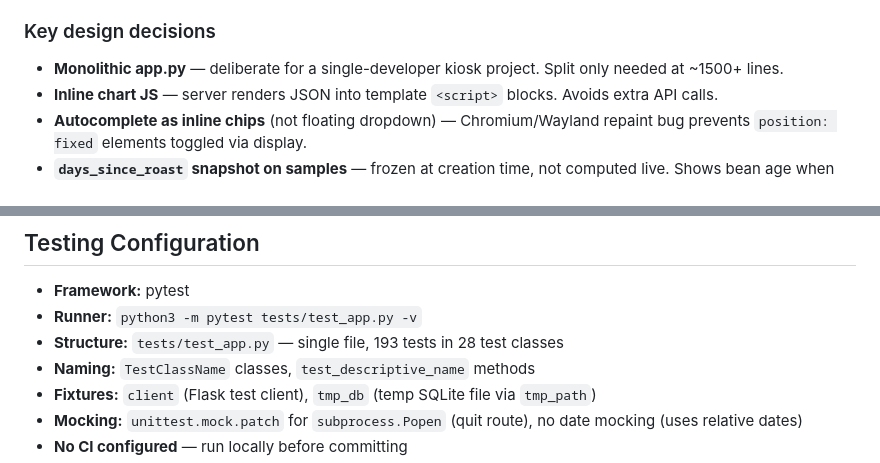
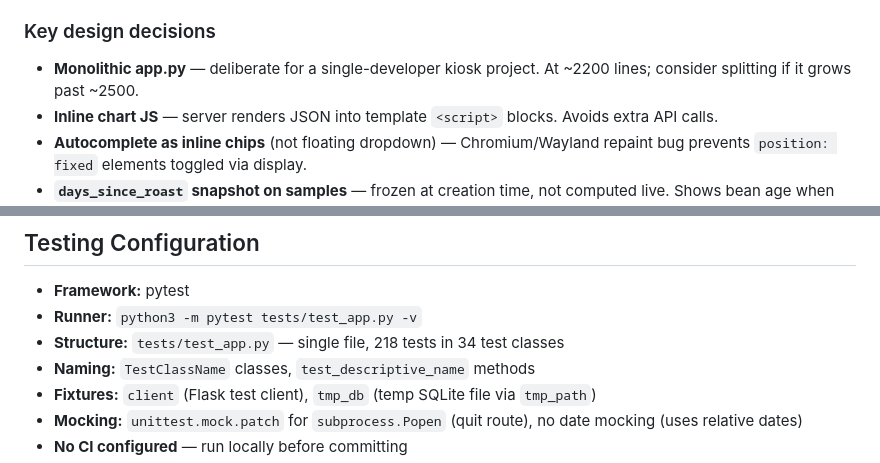
Before and after one commit to Inesteem/OptimizeYourCoffee, a Markdown page: CLAUDE.md, 2 parts joined by grey strips. Drawn GitHub-style.

```diff
--- a/CLAUDE.md
+++ b/CLAUDE.md
@@ -114,7 +114,7 @@ Preview API (`/api/grind-preview`) runs algorithms on example scenarios in an in
 - **Static data** — `coffee-info.json`, `varieties.json` (checked in, loaded client-side)
 
 ### Key design decisions
-- **Monolithic app.py** — deliberate for a single-developer kiosk project. Split only needed at ~1500+ lines.
+- **Monolithic app.py** — deliberate for a single-developer kiosk project. At ~2200 lines; consider splitting if it grows past ~2500.
 - **Inline chart JS** — server renders JSON into template `<script>` blocks. Avoids extra API calls.
 - **Autocomplete as inline chips** (not floating dropdown) — Chromium/Wayland repaint bug prevents `position: fixed` elements toggled via display.
 - **`days_since_roast` snapshot on samples** — frozen at creation time, not computed live. Shows bean age when that specific shot was pulled.
@@ -179,7 +179,7 @@ Preview API (`/api/grind-preview`) runs algorithms on example scenarios in an in
 
 - **Framework:** pytest
 - **Runner:** `python3 -m pytest tests/test_app.py -v`
-- **Structure:** `tests/test_app.py` — single file, 193 tests in 28 test classes
+- **Structure:** `tests/test_app.py` — single file, 218 tests in 34 test classes
 - **Naming:** `TestClassName` classes, `test_descriptive_name` methods
 - **Fixtures:** `client` (Flask test client), `tmp_db` (temp SQLite file via `tmp_path`)
 - **Mocking:** `unittest.mock.patch` for `subprocess.Popen` (quit route), no date mocking (uses relative dates)
```
Also changed, not shown: other parts of CLAUDE.md (+4 -4 lines).
